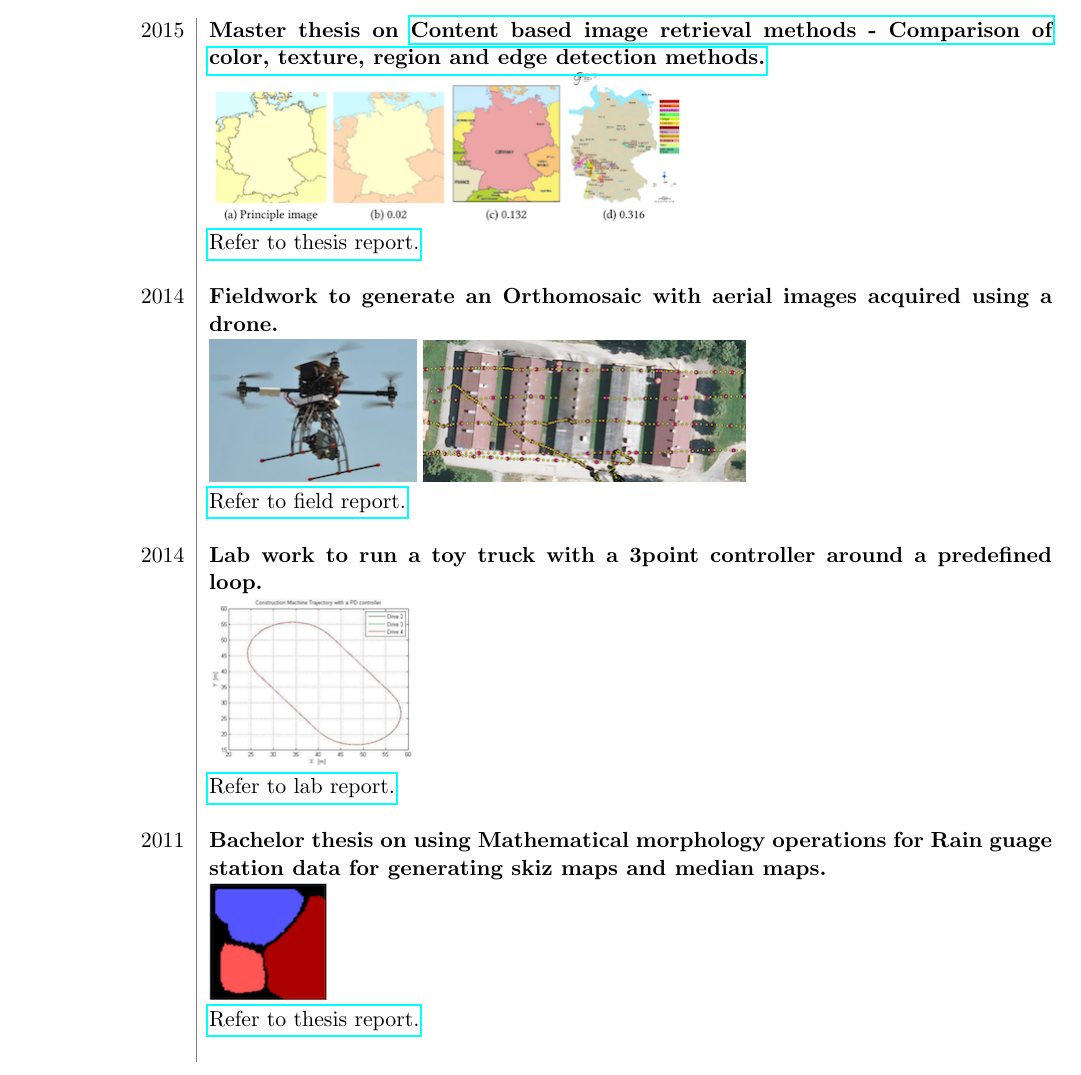
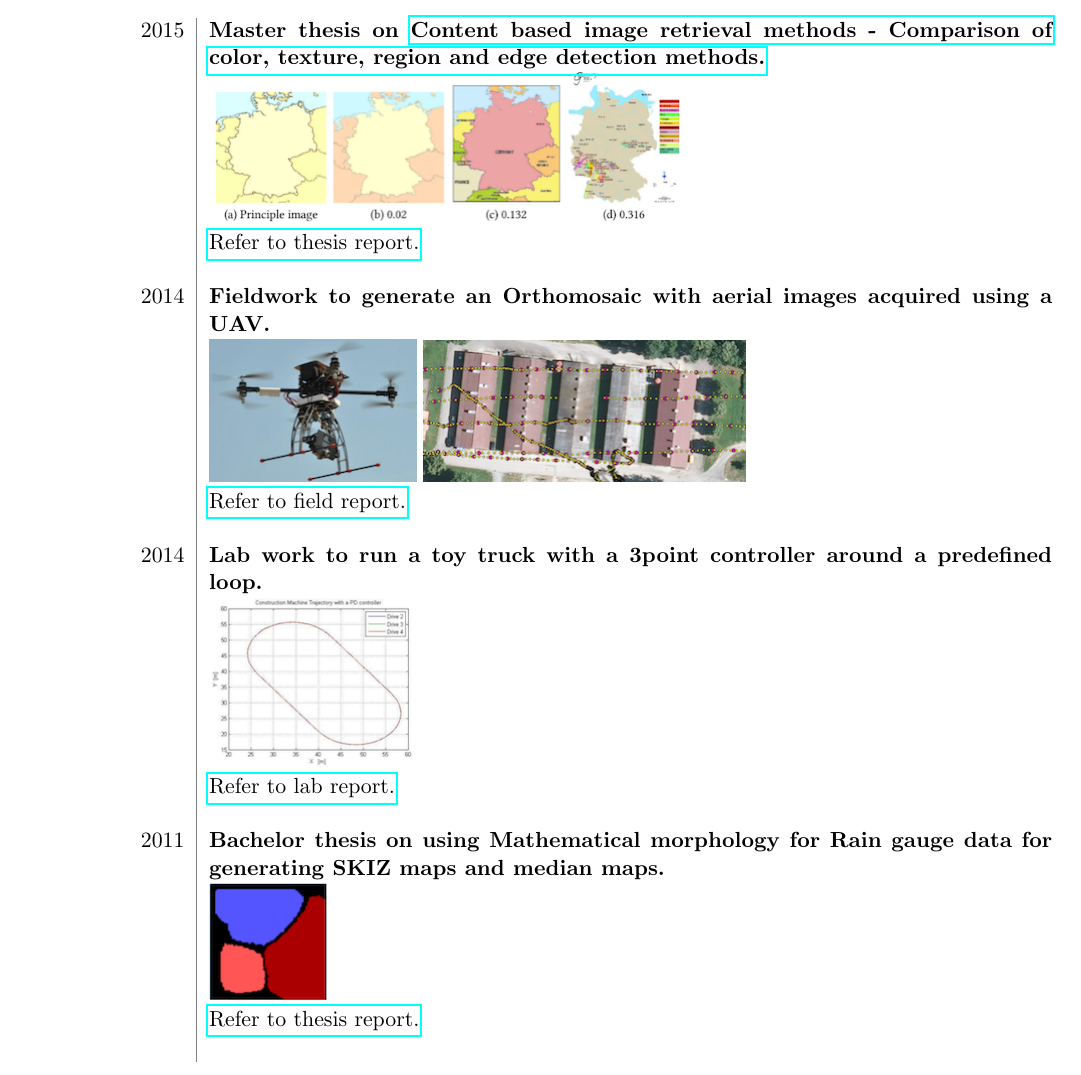
Before and after one commit to manoharuss/cv, a LaTeX CV (cv.tex): part of page 2 of 2, cut so that both start at the same text. The pictures show the PDF file cv.pdf that the author committed with the source.

Commit message:
copy edit

```diff
--- a/cv.tex
+++ b/cv.tex
@@ -95,13 +95,13 @@ Hindi&Fair\\
 & \includegraphics{master-thesis-preview}\\
 & \href{https://drive.google.com/file/d/0B3Itc9NPxQ9VVWVUdUpGX19aVk0/view?resourcekey=0-D6vdMHOUJg1YMhIyrUIjAQ}{Refer to thesis report.}\\
 \\
-2014&{\bf Fieldwork to generate an Orthomosaic with aerial images acquired using a drone.}\\
+2014&{\bf Fieldwork to generate an Orthomosaic with aerial images acquired using a UAV.}\\
 & \includegraphics{orthomosaic-drone} \includegraphics{orthomosaic-flightplan}\\ & \href{https://drive.google.com/file/d/1tSStjPzTilHk8CXQkhHDovqbnbbh6kTY/view?usp=sharing}{Refer to field report.}\\
 \\
 2014&{\bf Lab work to run a toy truck with a 3point controller around a predefined loop.}\\
 & \includegraphics{self-driving-truck} \\ & \href{https://drive.google.com/file/d/191vUAqJYYORkw6q4UsV-o8fYL9f8-akC/view?usp=sharing}{Refer to lab report.}\\
 \\
-2011&{\bf Bachelor thesis on using Mathematical morphology operations for Rain guage station data for generating skiz maps and median maps.}\\
+2011&{\bf Bachelor thesis on using Mathematical morphology for Rain gauge data for generating SKIZ maps and median maps.}\\
 & \includegraphics{weighted-skiz-map} \\ & \href{https://drive.google.com/file/d/1WU2PqMS-NAFZKoEmgEfDS05OKl5S7GVo/view?usp=sharing}{Refer to thesis report.}\\
 \\
 \end{tabular}
```
Also changed, not shown: cv.pdf, cv.tex (6 more changed lines), 2 other files.
